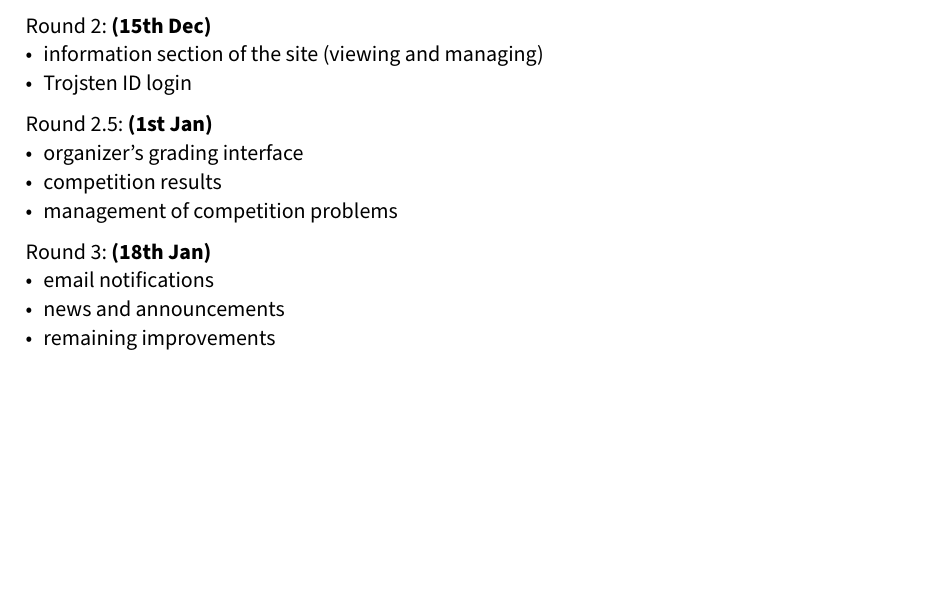
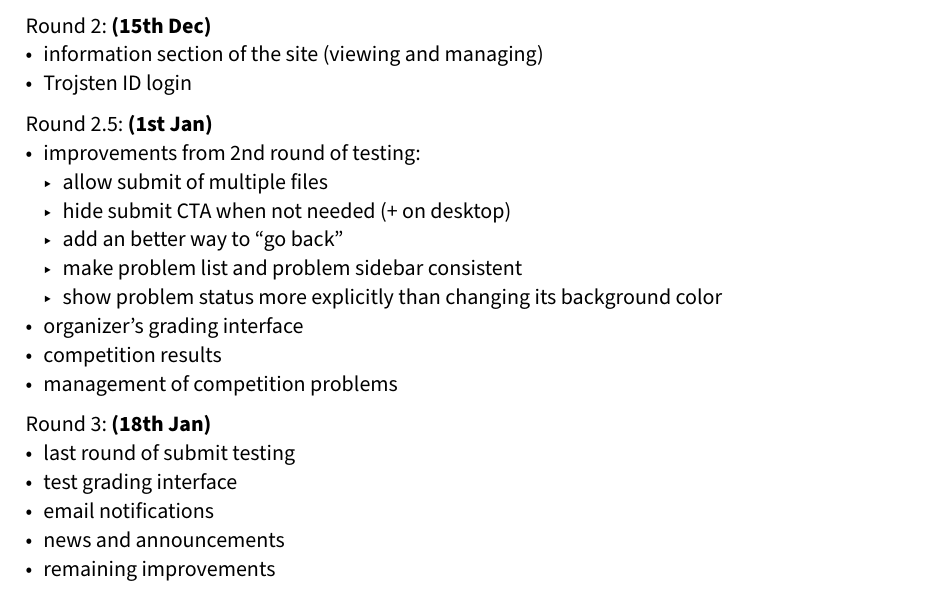
Before and after one commit to DavidK276/webdesign-web, a Typst document (docs/specification.typ): part of page 4 of 4 before the commit and part of page 4 of 5 after it, cut so that both start at the same text, the shorter picture padded with empty space. Compiled offline with Typst 0.15.

Commit message:
update plans after 2nd testing

```diff
--- a/docs/specification.typ
+++ b/docs/specification.typ
@@ -117,11 +117,19 @@ Round 2: *(15th Dec)*
 - Trojsten ID login
 
 Round 2.5: *(1st Jan)*
+- improvements from 2nd round of testing:
+  - allow submit of multiple files
+  - hide submit CTA when not needed (+ on desktop)
+  - add an better way to "go back"
+  - make problem list and problem sidebar consistent
+  - show problem status more explicitly than changing its background color
 - organizer's grading interface
 - competition results
 - management of competition problems
 
 Round 3: *(18th Jan)*
+- last round of submit testing
+- test grading interface
 - email notifications
 - news and announcements
 - remaining improvements
```
